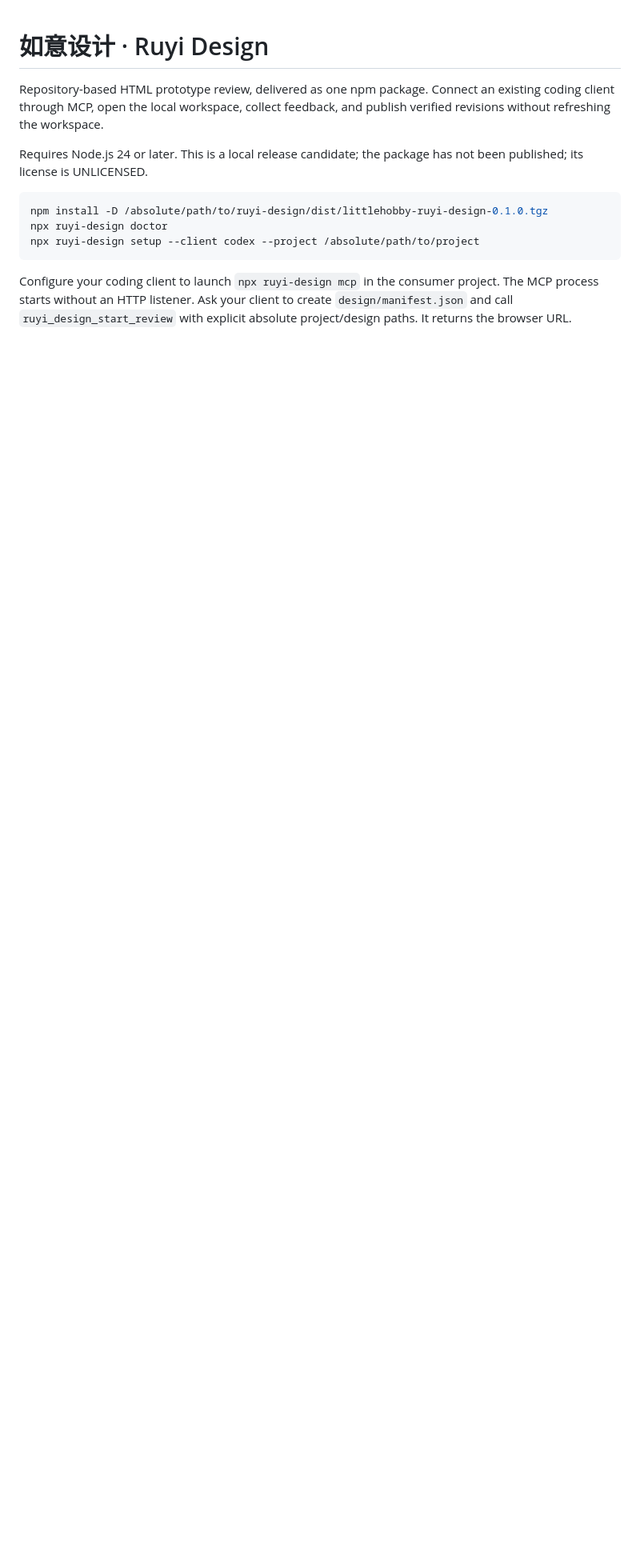
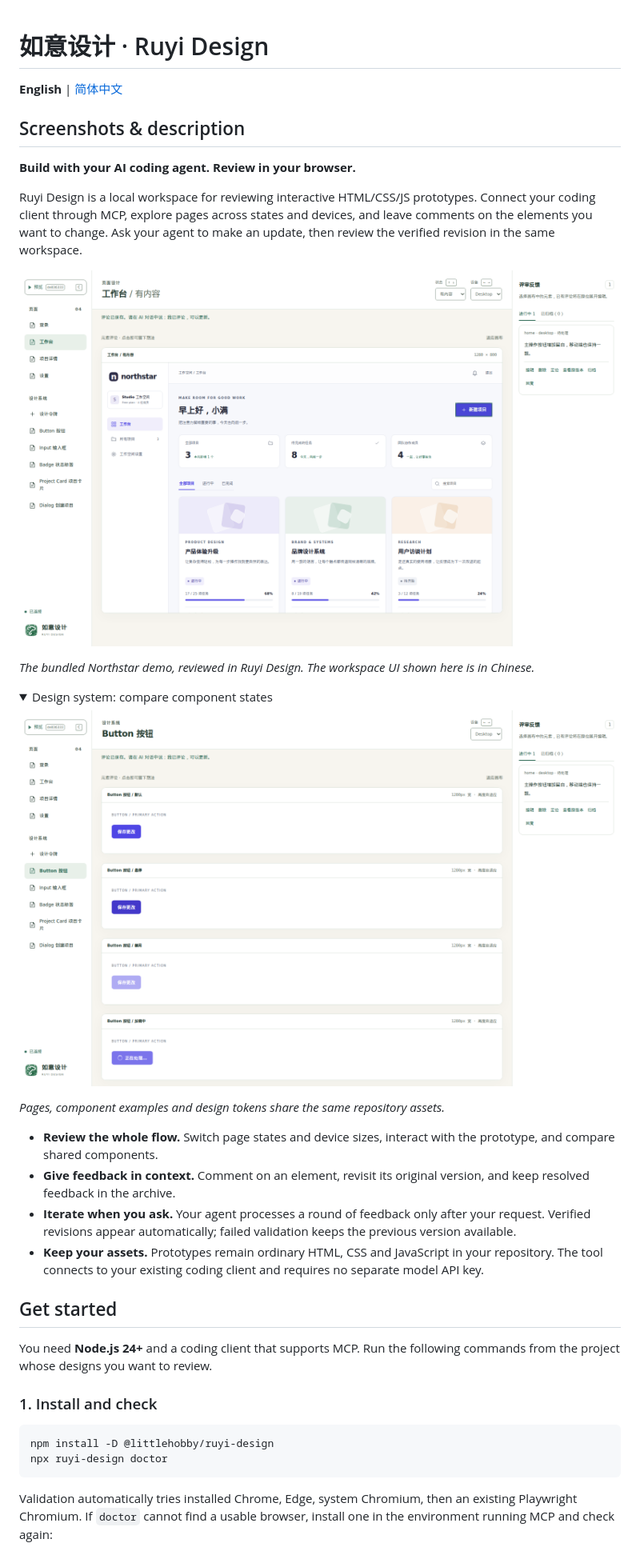
Before and after one commit to teanoon/ruyi-design, a Markdown page: README.md, the part around one of its changes. Shown at 80% size. Rendered like a GitHub page; pictures changed too: docs/screenshots/component-states.png (added), docs/screenshots/review-workspace.png (added); folded sections open; blank space fills up the shorter version.

Commit message:
docs: add bilingual onboarding and screenshots for v0.1.1

````diff
--- a/README.md
+++ b/README.md
@@ -1,14 +1,41 @@
 # 如意设计 · Ruyi Design
 
-Repository-based HTML prototype review, delivered as one npm package. Connect an existing coding client through MCP, open the local workspace, collect feedback, and publish verified revisions without refreshing the workspace.
+**English** | [简体中文](README.zh-CN.md)
 
-Requires Node.js 24 or later. This is a local release candidate; the package has not been published; its license is UNLICENSED.
+## Screenshots & description
+
+**Build with your AI coding agent. Review in your browser.**
+
+Ruyi Design is a local workspace for reviewing interactive HTML/CSS/JS prototypes. Connect your coding client through MCP, explore pages across states and devices, and leave comments on the elements you want to change. Ask your agent to make an update, then review the verified revision in the same workspace.
+
+![Ruyi Design workspace showing a desktop dashboard, page and device navigation, and saved element feedback.](docs/screenshots/review-workspace.png)
+
+*The bundled Northstar demo, reviewed in Ruyi Design. The workspace UI shown here is in Chinese.*
+
+<details>
+<summary>Design system: compare component states</summary>
+
+![Shared button examples displayed together for comparison in the design system view.](docs/screenshots/component-states.png)
+
+*Pages, component examples and design tokens share the same repository assets.*
+
+</details>
+
+- **Review the whole flow.** Switch page states and device sizes, interact with the prototype, and compare shared components.
+- **Give feedback in context.** Comment on an element, revisit its original version, and keep resolved feedback in the archive.
+- **Iterate when you ask.** Your agent processes a round of feedback only after your request. Verified revisions appear automatically; failed validation keeps the previous version available.
+- **Keep your assets.** Prototypes remain ordinary HTML, CSS and JavaScript in your repository. The tool connects to your existing coding client and requires no separate model API key.
+
+## Get started
+
+You need **Node.js 24+** and a coding client that supports MCP. Run the following commands from the project whose designs you want to review.
+
+### 1. Install and check
 
 ```bash
-npm install -D /absolute/path/to/ruyi-design/dist/littlehobby-ruyi-design-0.1.0.tgz
+npm install -D @littlehobby/ruyi-design
 npx ruyi-design doctor
-npx ruyi-design setup --client codex --project /absolute/path/to/project
 ```
 
-Configure your coding client to launch `npx ruyi-design mcp` in the consumer project. The MCP process starts without an HTTP listener. Ask your client to create `design/manifest.json` and call `ruyi_design_start_review` with explicit absolute project/design paths. It returns the browser URL.
+Validation automatically tries installed Chrome, Edge, system Chromium, then an existing Playwright Chromium. If `doctor` cannot find a usable browser, install one in the environment running MCP and check again:
 
````
Also changed, not shown: other parts of README.md (+74 -21 lines), README.zh-CN.md (added, +131 -0 lines), 2 other files.
